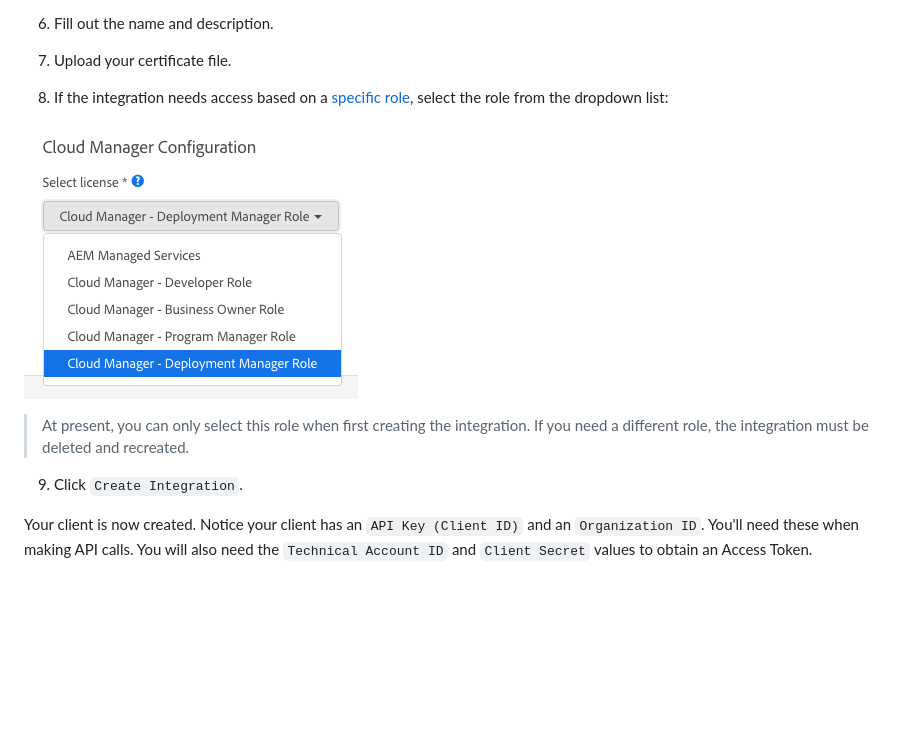
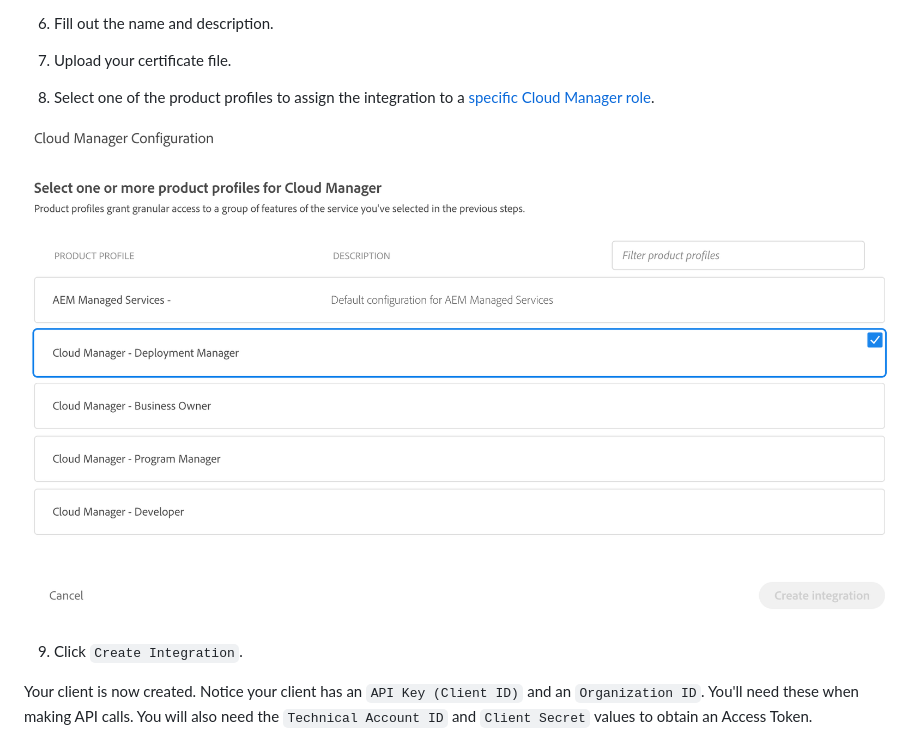
Before and after one commit to AdobeDocs/cloudmanager-api-docs, a Markdown page: create-api-integration.md, the part around the change. Rendered like a GitHub page; pictures changed too: img/integration-select-product-profile.png (added); blank space fills up the shorter version.

Commit message:
update to new product profile selection process

```diff
--- a/create-api-integration.md
+++ b/create-api-integration.md
@@ -20,10 +20,10 @@ Once you've generated your certificate, to create an API Integration:
 
 7. Upload your certificate file.
 
-8. If the integration needs access based on a [specific role](https://www.adobe.com/go/aem_cloud_mrg_usersroles_en), select the role from the dropdown list:
+8. Select one of the product profiles to assign the integration to a [specific Cloud Manager role](https://www.adobe.com/go/aem_cloud_mrg_usersroles_en).
 
-![Select Role Dropdown](img/integration-selectrole.png)
-> At present, you can only select this role when first creating the integration. If you need a different role, the integration must be deleted and recreated.
+
+![Select Product Profile](img/integration-select-product-profile.png)
 
 9. Click `Create Integration`.
 
```
